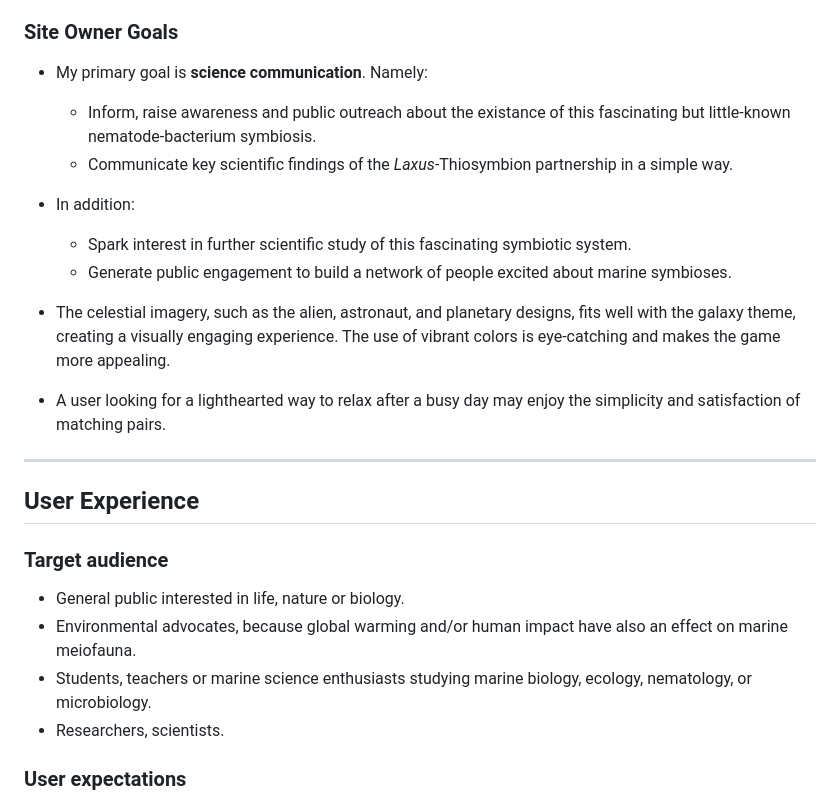
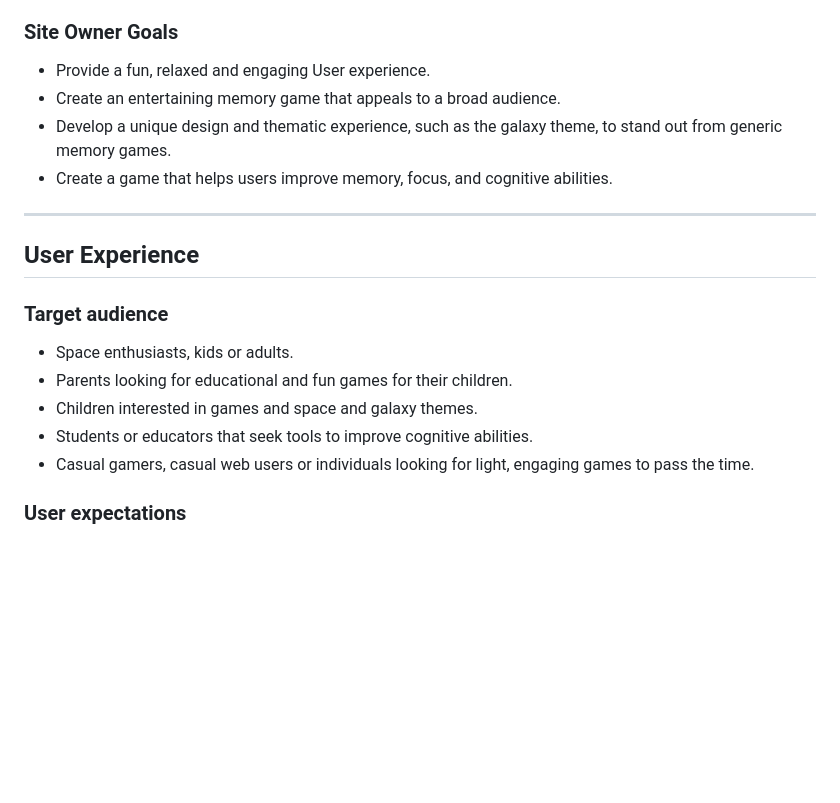
Before and after one commit to ParedesGab/PP2-memory-game, a Markdown page: README.md, the part around the change. Drawn GitHub-style; blank space fills up the shorter version.

Commit message:
ReadMe: finish target audience section

```diff
--- a/README.md
+++ b/README.md
@@ -21,30 +21,21 @@ Welcome to the Galaxy-Themed Memory Game! Immerse yourself in a cosmic adventure
 
 ### Site Owner Goals
 
-+ My primary goal is **science communication**. Namely:
-
-  + Inform, raise awareness and public outreach about the existance of this fascinating but little-known nematode-bacterium symbiosis.
-  + Communicate key scientific findings of the *Laxus*-Thiosymbion partnership in a simple way.
-
-+ In addition:
-  + Spark interest in further scientific study of this fascinating symbiotic system.
-  + Generate public engagement to build a network of people excited about marine symbioses.
-
-
-+ The celestial imagery, such as the alien, astronaut, and planetary designs, fits well with the galaxy theme, creating a visually engaging experience.
-The use of vibrant colors is eye-catching and makes the game more appealing.
-
-+ A user looking for a lighthearted way to relax after a busy day may enjoy the simplicity and satisfaction of matching pairs.
+  + Provide a fun, relaxed and engaging User experience.
+  + Create an entertaining memory game that appeals to a broad audience.
+  + Develop a unique design and thematic experience, such as the galaxy theme, to stand out from generic memory games.
+  + Create a game that helps users improve memory, focus, and cognitive abilities.
 
 ---
 ## User Experience
 
 ### Target audience
 
-+ General public interested in life, nature or biology.
-+ Environmental advocates, because global warming and/or human impact have also an effect on marine meiofauna.
-+ Students, teachers or marine science enthusiasts studying marine biology, ecology, nematology, or microbiology.
-+ Researchers, scientists.
++ Space enthusiasts, kids or adults.
++ Parents looking for educational and fun games for their children.
++ Children interested in games and space and galaxy themes.
++ Students or educators that seek tools to improve cognitive abilities.
++ Casual gamers, casual web users or individuals looking for light, engaging games to pass the time.
 
 ### User expectations
 
```
